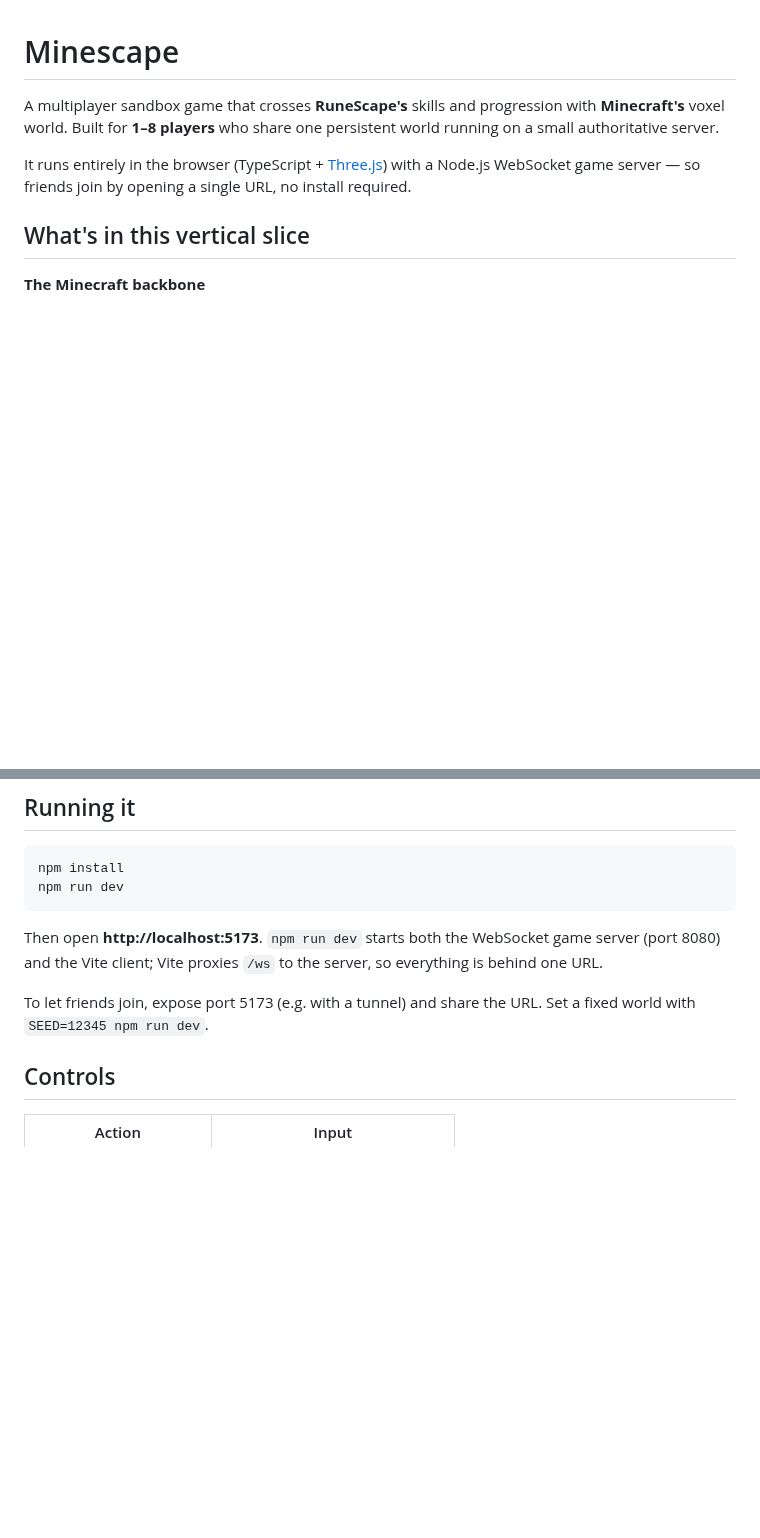
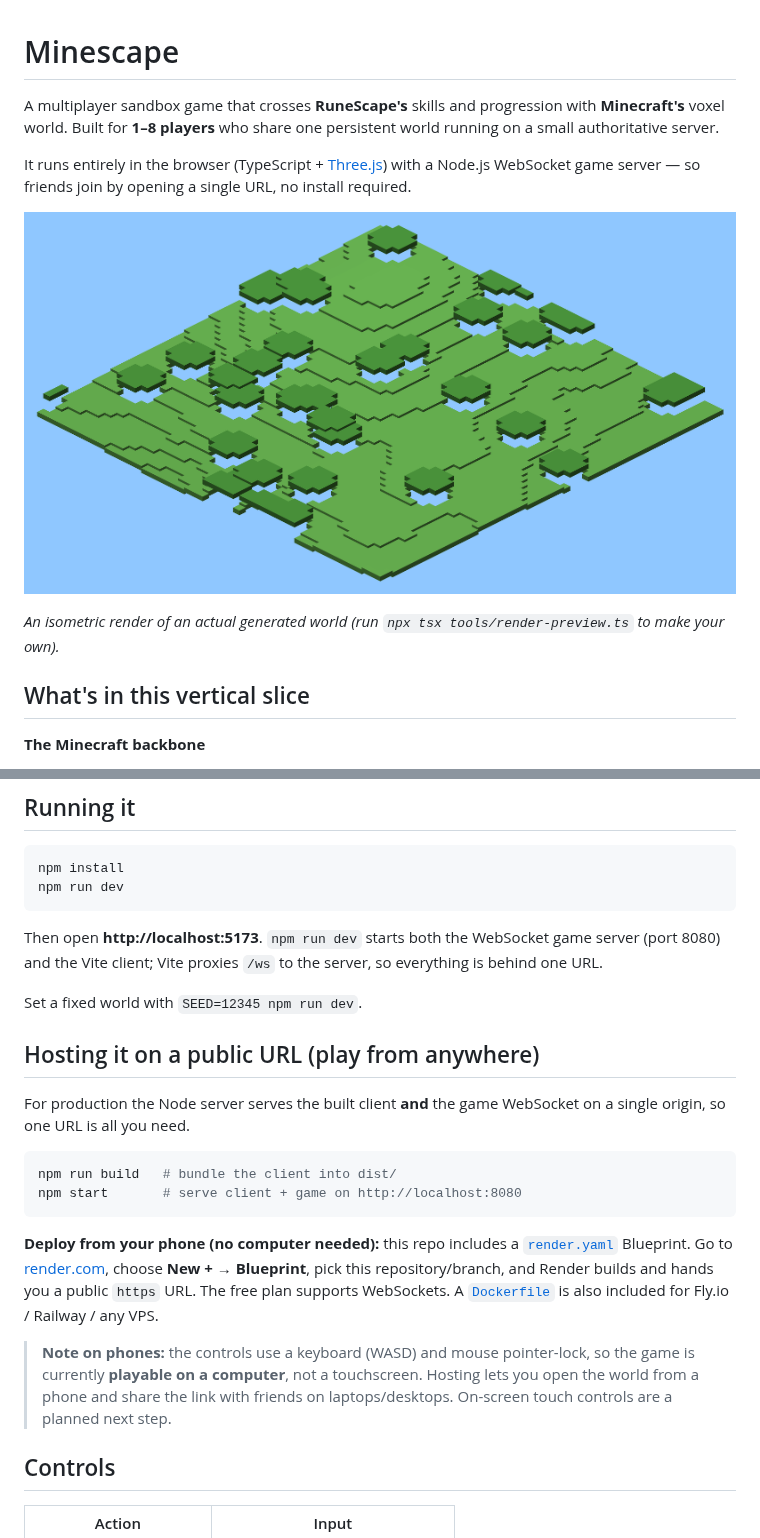
Before and after one commit to sulleyneal/Minescape, a Markdown page: README.md, 2 parts joined by grey strips. Drawn GitHub-style; pictures changed too: world-preview.png (added); blank space fills up the shorter version.

````diff
--- a/README.md
+++ b/README.md
@@ -7,6 +7,10 @@ persistent world running on a small authoritative server.
 It runs entirely in the browser (TypeScript + [Three.js](https://threejs.org/))
 with a Node.js WebSocket game server — so friends join by opening a single URL,
 no install required.
+
+![Isometric preview of a generated Minescape world](./world-preview.png)
+
+*An isometric render of an actual generated world (run `npx tsx tools/render-preview.ts` to make your own).*
 
 ## What's in this vertical slice
 
@@ -38,8 +42,28 @@ Then open **http://localhost:5173**. `npm run dev` starts both the WebSocket
 game server (port 8080) and the Vite client; Vite proxies `/ws` to the server,
 so everything is behind one URL.
 
-To let friends join, expose port 5173 (e.g. with a tunnel) and share the URL.
 Set a fixed world with `SEED=12345 npm run dev`.
+
+## Hosting it on a public URL (play from anywhere)
+
+For production the Node server serves the built client **and** the game
+WebSocket on a single origin, so one URL is all you need.
+
+```bash
+npm run build   # bundle the client into dist/
+npm start       # serve client + game on http://localhost:8080
+```
+
+**Deploy from your phone (no computer needed):** this repo includes a
+[`render.yaml`](./render.yaml) Blueprint. Go to [render.com](https://render.com),
+choose **New + → Blueprint**, pick this repository/branch, and Render builds and
+hands you a public `https` URL. The free plan supports WebSockets. A
+[`Dockerfile`](./Dockerfile) is also included for Fly.io / Railway / any VPS.
+
+> **Note on phones:** the controls use a keyboard (WASD) and mouse pointer-lock,
+> so the game is currently **playable on a computer**, not a touchscreen. Hosting
+> lets you open the world from a phone and share the link with friends on
+> laptops/desktops. On-screen touch controls are a planned next step.
 
 ## Controls
 
````
Also changed, not shown: 6 other files.
